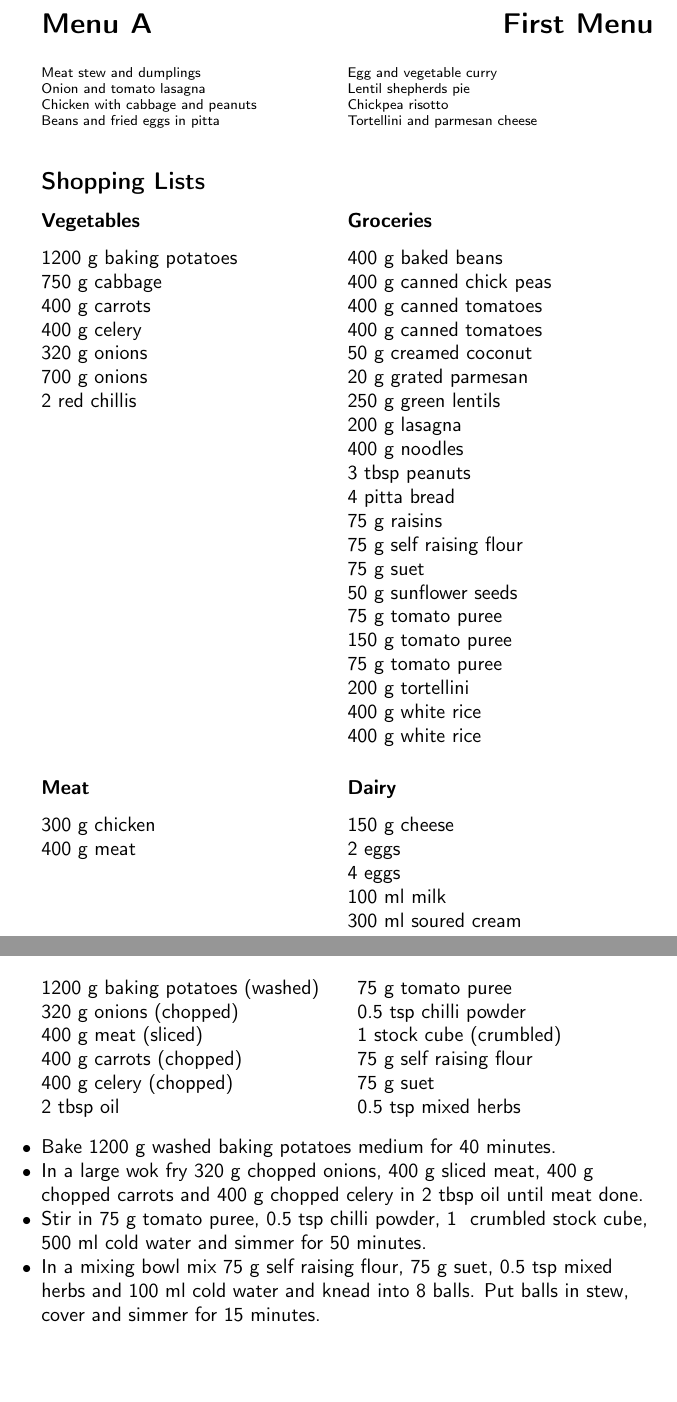
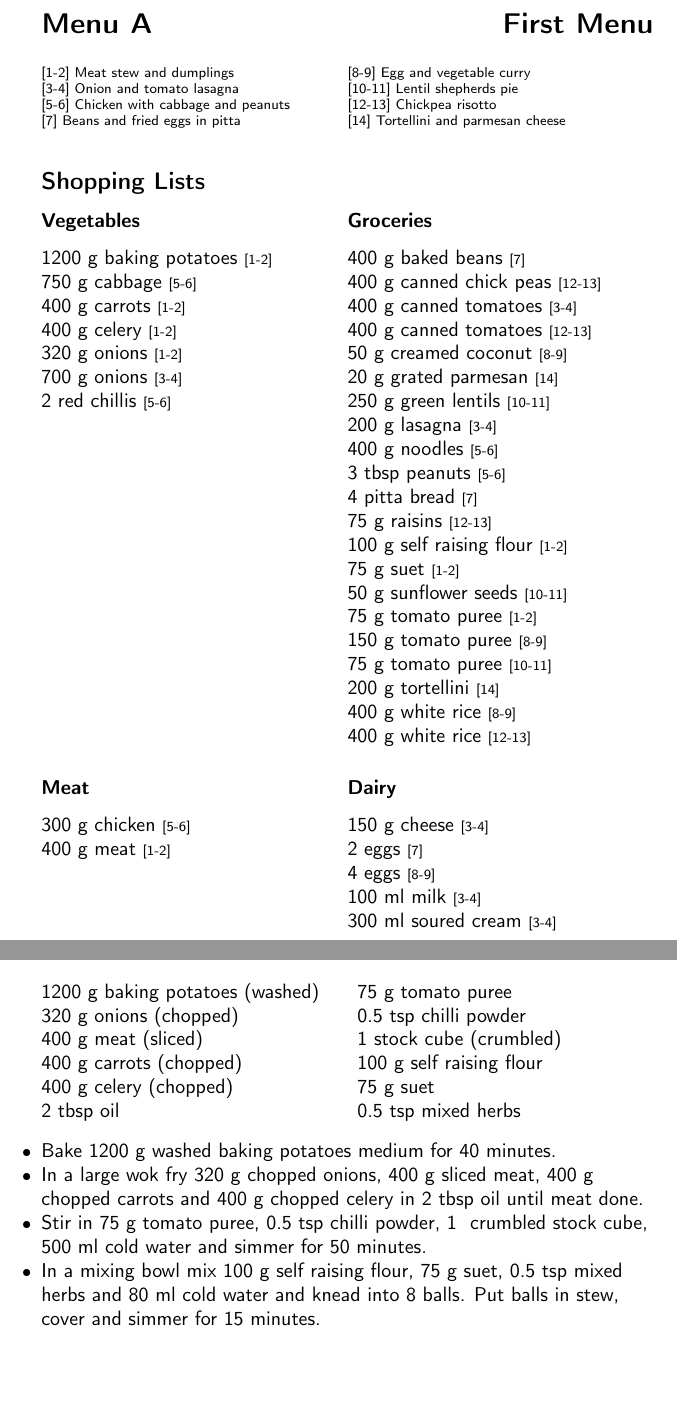
Before and after one commit to joejcollins/harmony-angel, a LaTeX document (ConsoleApp/Output/FoodFile.tex, which reads ConsoleApp/Output/Content.tex): two parts of pages 5 and 7 of 15, joined at a grey line, cut so that both start at the same text. Compiled offline with pdfLaTeX.

Commit message:
Labels on the recipe list and the shopping list items.

```diff
--- a/ConsoleApp/Output/Content.tex
+++ b/ConsoleApp/Output/Content.tex
@@ -5,68 +5,111 @@
 		\begin{menu}{First Menu}
 
     \begin{recipelist}
-    Meat stew and dumplings\\Onion and tomato lasagna\\Chicken with cabbage and peanuts\\Beans and fried eggs in pitta\\%
+
+        {\scriptsize[1-2]} Meat stew and dumplings\\
+        {\scriptsize[3-4]} Onion and tomato lasagna\\
+        {\scriptsize[5-6]} Chicken with cabbage and peanuts\\
+        {\scriptsize[7]} Beans and fried eggs in pitta\\%
     \end{recipelist}%
     \begin{recipelist}
-    Egg and vegetable curry\\Lentil shepherds pie\\Chickpea risotto\\Tortellini and parmesan cheese\\%
+
+        {\scriptsize[8-9]} Egg and vegetable curry\\
+        {\scriptsize[10-11]} Lentil shepherds pie\\
+        {\scriptsize[12-13]} Chickpea risotto\\
+        {\scriptsize[14]} Tortellini and parmesan cheese\\%
     \end{recipelist}\par%
 
     \subsection*{Shopping Lists}
     %
       \begin{shoppinglist}{Vegetables}
-      1200 g baking potatoes \\
-      750 g cabbage \\
-      400 g carrots \\
-      400 g celery \\
-      320 g onions \\
-      700 g onions \\
-      2  red chillis \\
+      1200 g baking potatoes
+        {\scriptsize[1-2]}\\
+      750 g cabbage
+        {\scriptsize[5-6]}\\
+      400 g carrots
+        {\scriptsize[1-2]}\\
+      400 g celery
+        {\scriptsize[1-2]}\\
+      320 g onions
+        {\scriptsize[1-2]}\\
+      700 g onions
+        {\scriptsize[3-4]}\\
+      2  red chillis
+        {\scriptsize[5-6]}\\
       %
       \end{shoppinglist}%
       %
       %
     %
       \begin{shoppinglist}{Groceries}
-      400 g baked beans \\
-      400 g canned chick peas \\
-      400 g canned tomatoes \\
-      400 g canned tomatoes \\
-      50 g creamed coconut \\
-      20 g grated parmesan \\
-      250 g green lentils \\
-      200 g lasagna \\
-      400 g noodles \\
-      3 tbsp peanuts \\
-      4  pitta bread \\
-      75 g raisins \\
-      75 g self raising flour \\
-      75 g suet \\
-      50 g sunflower seeds \\
-      75 g tomato puree \\
-      150 g tomato puree \\
-      75 g tomato puree \\
-      200 g tortellini \\
-      400 g white rice \\
-      400 g white rice \\
+      400 g baked beans
+        {\scriptsize[7]}\\
+      400 g canned chick peas
+        {\scriptsize[12-13]}\\
+      400 g canned tomatoes
+        {\scriptsize[3-4]}\\
+      400 g canned tomatoes
+        {\scriptsize[12-13]}\\
+      50 g creamed coconut
+        {\scriptsize[8-9]}\\
+      20 g grated parmesan
+        {\scriptsize[14]}\\
+      250 g green lentils
+        {\scriptsize[10-11]}\\
+      200 g lasagna
+        {\scriptsize[3-4]}\\
+      400 g noodles
+        {\scriptsize[5-6]}\\
+      3 tbsp peanuts
+        {\scriptsize[5-6]}\\
+      4  pitta bread
+        {\scriptsize[7]}\\
+      75 g raisins
+        {\scriptsize[12-13]}\\
+      100 g self raising flour
+        {\scriptsize[1-2]}\\
+      75 g suet
+        {\scriptsize[1-2]}\\
+      50 g sunflower seeds
+        {\scriptsize[10-11]}\\
+      75 g tomato puree
+        {\scriptsize[1-2]}\\
+      150 g tomato puree
+        {\scriptsize[8-9]}\\
+      75 g tomato puree
+        {\scriptsize[10-11]}\\
+      200 g tortellini
+        {\scriptsize[14]}\\
+      400 g white rice
+        {\scriptsize[8-9]}\\
+      400 g white rice
+        {\scriptsize[12-13]}\\
       %
       \end{shoppinglist}%
       \par\vfil %
       %
     %
       \begin{shoppinglist}{Meat}
-      300 g chicken \\
-      400 g meat \\
+      300 g chicken
+        {\scriptsize[5-6]}\\
+      400 g meat
+        {\scriptsize[1-2]}\\
       %
       \end{shoppinglist}%
       %
       %
     %
       \begin{shoppinglist}{Dairy}
-      150 g cheese \\
-      2  eggs \\
-      4  eggs \\
-      100 ml milk \\
-      300 ml soured cream \\
+      150 g cheese
+        {\scriptsize[3-4]}\\
+      2  eggs
+        {\scriptsize[7]}\\
+      4  eggs
+        {\scriptsize[8-9]}\\
+      100 ml milk
+        {\scriptsize[3-4]}\\
+      300 ml soured cream
+        {\scriptsize[3-4]}\\
       %
       \end{shoppinglist}%
       \par\vfil %
@@ -130,7 +203,7 @@
 	75 g tomato puree  \\
 	0.5 tsp chilli powder  \\
 	1  stock cube (crumbled) \\
-	75 g self raising flour  \\
+	100 g self raising flour  \\
 	75 g suet  \\
 	0.5 tsp mixed herbs  \\
 
@@ -163,11 +236,11 @@
         and simmer for 50 minutes.
       \item
         In a mixing bowl mix
-        75~g  self raising flour,
+        100~g  self raising flour,
         75~g  suet,
         0.5~tsp  mixed herbs
         and
-        100~ml  cold water
+        80~ml  cold water
         and knead into 8 balls.
         Put balls in stew, cover and
         simmer for 15 minutes.
```
Also changed, not shown: ConsoleApp/Output/Content.tex (104 more changed lines), 5 other files.
